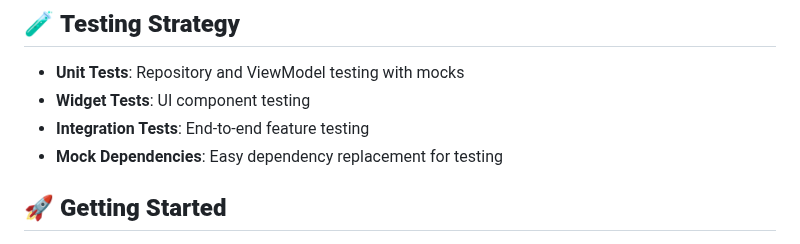
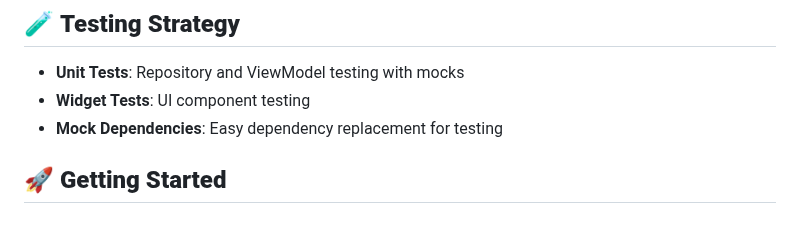
Before and after one commit to tomasbaran/flutter-dark-mode-clean-architecture, a Markdown page: README.md, the part around the change. Drawn GitHub-style.

Commit message:
Update testing strategy in README
Removed mention of integration tests from testing strategy.

```diff
--- a/README.md
+++ b/README.md
@@ -92,7 +92,6 @@ lib/
 
 - **Unit Tests**: Repository and ViewModel testing with mocks
 - **Widget Tests**: UI component testing
-- **Integration Tests**: End-to-end feature testing
 - **Mock Dependencies**: Easy dependency replacement for testing
 
 ## 🚀 **Getting Started**
```
